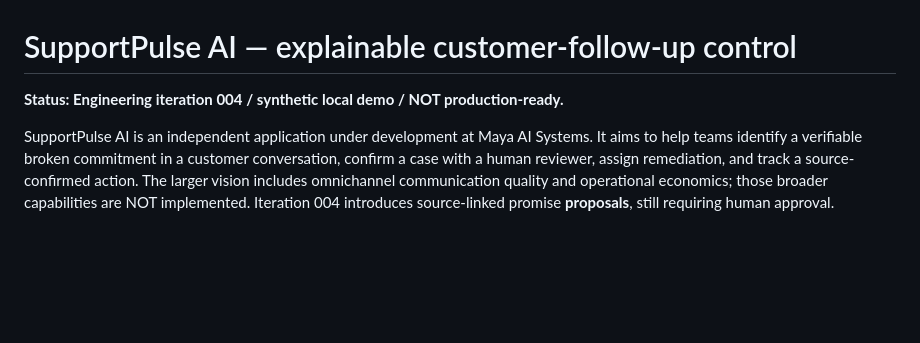
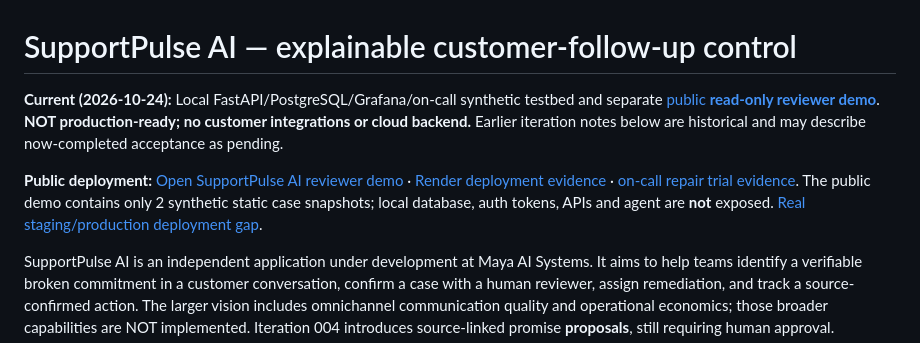
Before and after one commit to butomaya12-wq/supportpulse-ai, a Markdown page: README.md, the part around the change. Drawn GitHub-style; blank space fills up the shorter version.

Commit message:
docs: make live synthetic read-only Render reviewer preview discoverable, without backend claims

```diff
--- a/README.md
+++ b/README.md
@@ -1,6 +1,8 @@
 # SupportPulse AI — explainable customer-follow-up control
 
-**Status: Engineering iteration 004 / synthetic local demo / NOT production-ready.**
+**Current (2026-10-24):** Local FastAPI/PostgreSQL/Grafana/on-call synthetic testbed and separate [public **read-only reviewer demo**](https://supportpulse-ai-review-demo.onrender.com). **NOT production-ready; no customer integrations or cloud backend.** Earlier iteration notes below are historical and may describe now-completed acceptance as pending.
+
+**Public deployment:** [Open SupportPulse AI reviewer demo](https://supportpulse-ai-review-demo.onrender.com) · [Render deployment evidence](docs/PUBLIC_PREVIEW_DEPLOYMENT.md) · [on-call repair trial evidence](docs/EVIDENCE_ONCALL_REPAIR_2026-10-24.md). The public demo contains only 2 synthetic static case snapshots; local database, auth tokens, APIs and agent are **not** exposed. [Real staging/production deployment gap](https://github.com/butomaya12-wq/supportpulse-ai/issues/21).
 
 SupportPulse AI is an independent application under development at Maya AI Systems. It aims to help teams identify a verifiable broken commitment in a customer conversation, confirm a case with a human reviewer, assign remediation, and track a source-confirmed action. The larger vision includes omnichannel communication quality and operational economics; those broader capabilities are NOT implemented. Iteration 004 introduces source-linked promise **proposals**, still requiring human approval.
 
```
